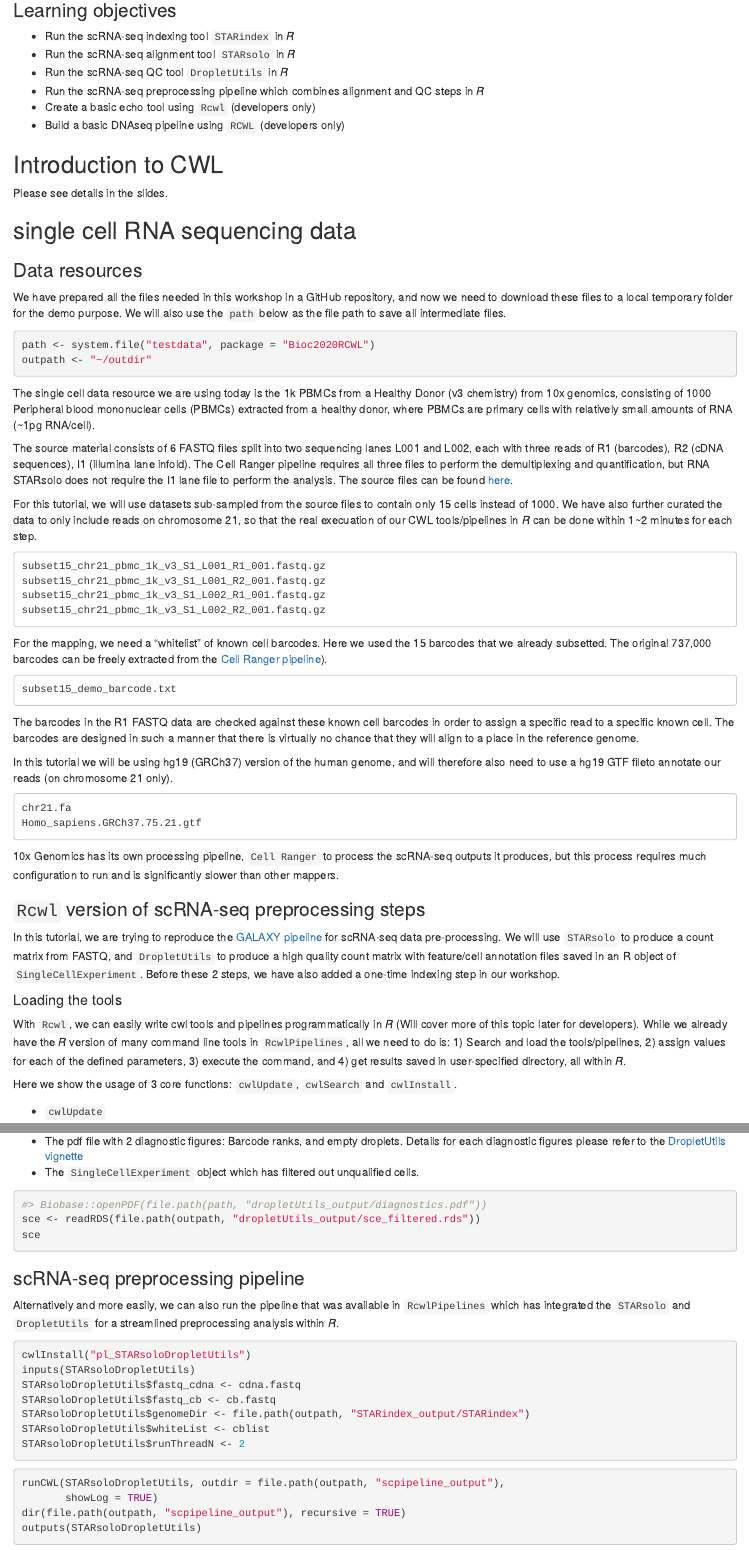
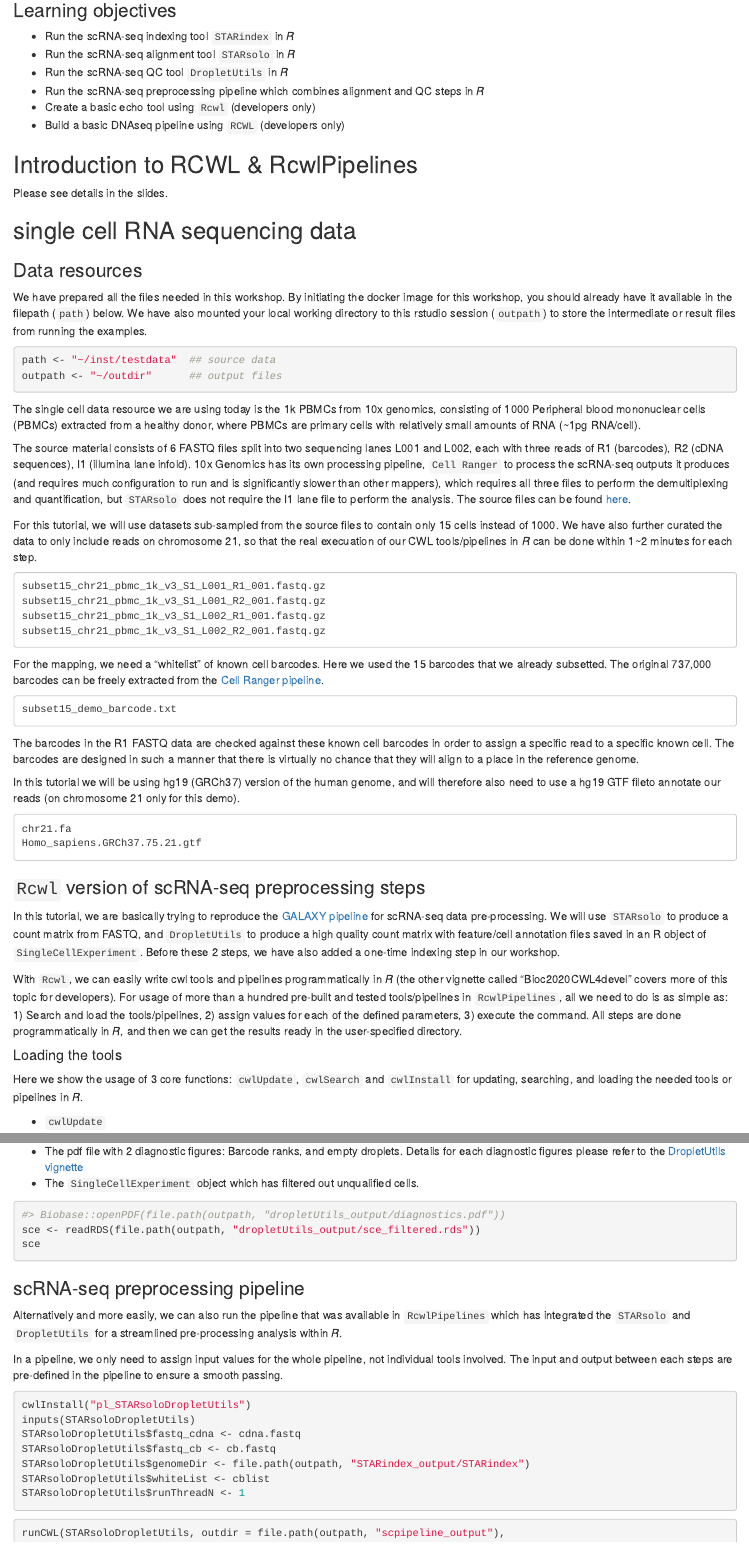
Before and after one commit to Liubuntu/Bioc2020RCWL, an R Markdown document (vignettes/Bioc2020RCWL.Rmd): the page in a window 1100 px wide, from 1560 px down, and a second part further down, joined at a grey line. Rendered offline with R 4.5, knitr and Pandoc, with nearby package versions; some code elsewhere in the file could not run offline.

Commit message:
some final edits to the content

````diff
--- a/vignettes/Bioc2020RCWL.Rmd
+++ b/vignettes/Bioc2020RCWL.Rmd
@@ -103,7 +101,7 @@ System dependencies
 * Create a basic echo tool using `Rcwl` (developers only)
 * Build a basic DNAseq pipeline using `RCWL` (developers only)
 
-## Introduction to CWL
+## Introduction to RCWL & RcwlPipelines
 
 Please see details in the slides.
 
@@ -111,28 +109,31 @@ Please see details in the slides.
 
 ### Data resources
 
-We have prepared all the files needed in this workshop in a GitHub
-repository, and now we need to download these files to a local
-temporary folder for the demo purpose. We will also use the `path`
-below as the file path to save all intermediate files.
+We have prepared all the files needed in this workshop. By initiating
+the docker image for this workshop, you should already have it
+available in the filepath (`path`) below. We have also mounted your
+local working directory to this rstudio session (`outpath`) to store
+the intermediate or result files from running the examples.
 
 ```{r}
-path <- system.file("testdata", package = "Bioc2020RCWL")
-outpath <- "~/outdir"
+path <- "~/inst/testdata"  ## source data
+outpath <- "~/outdir"      ## output files
 ```
 
 The single cell data resource we are using today is the 1k PBMCs from
-a Healthy Donor (v3 chemistry) from 10x genomics, consisting of 1000
-Peripheral blood mononuclear cells (PBMCs) extracted from a healthy
-donor, where PBMCs are primary cells with relatively small amounts of
-RNA (~1pg RNA/cell).
+10x genomics, consisting of 1000 Peripheral blood mononuclear cells
+(PBMCs) extracted from a healthy donor, where PBMCs are primary cells
+with relatively small amounts of RNA (~1pg RNA/cell).
 
 The source material consists of 6 FASTQ files split into two
 sequencing lanes L001 and L002, each with three reads of R1
-(barcodes), R2 (cDNA sequences), I1 (illumina lane infold). The Cell
-Ranger pipeline requires all three files to perform the demultiplexing
-and quantification, but RNA STARsolo does not require the I1 lane file
-to perform the analysis. The source files can be found
+(barcodes), R2 (cDNA sequences), I1 (illumina lane infold).  10x
+Genomics has its own processing pipeline, `Cell Ranger` to process the
+scRNA-seq outputs it produces (and requires much configuration to run
+and is significantly slower than other mappers), which requires all
+three files to perform the demultiplexing and quantification, but
+`STARsolo` does not require the I1 lane file to perform the
+analysis. The source files can be found
 [here](https://zenodo.org/record/3457880#.XxLjOvhKjvU).
 
 For this tutorial, we will use datasets sub-sampled from the source
@@ -164,20 +166,16 @@ genome.
 
 In this tutorial we will be using hg19 (GRCh37) version of the
 human genome, and will therefore also need to use a hg19 GTF fileto
-annotate our reads (on chromosome 21 only).
+annotate our reads (on chromosome 21 only for this demo).
 
 ```
 chr21.fa
 Homo_sapiens.GRCh37.75.21.gtf
 ```
 
-10x Genomics has its own processing pipeline, `Cell Ranger` to process
-the scRNA-seq outputs it produces, but this process requires much
-configuration to run and is significantly slower than other mappers.
-
 ### `Rcwl` version of scRNA-seq preprocessing steps
 
-In this tutorial, we are trying to reproduce the [GALAXY
+In this tutorial, we are basically trying to reproduce the [GALAXY
 pipeline](https://galaxyproject.github.io/training-material/topics/transcriptomics/tutorials/scrna-preprocessing-tenx/tutorial.html#producing-a-count-matrix-from-fastq)
 for scRNA-seq data pre-processing. We will use `STARsolo` to produce a
 count matrix from FASTQ, and `DropletUtils` to produce a high quality
@@ -185,18 +183,20 @@ count matrix with feature/cell annotation files saved in an R object
 of `SingleCellExperiment`. Before these 2 steps, we have also added a
 one-time indexing step in our workshop.
 
+With `Rcwl`, we can easily write cwl tools and pipelines
+programmatically in _R_ (the other vignette called "Bioc2020CWL4devel"
+covers more of this topic for developers). For usage of more than a
+hundred pre-built and tested tools/pipelines in `RcwlPipelines`, all
+we need to do is as simple as: 1) Search and load the tools/pipelines,
+2) assign values for each of the defined parameters, 3) execute the
+command. All steps are done programmatically in _R_, and then we can
+get the results ready in the user-specified directory.
+
 #### Loading the tools
 
-With `Rcwl`, we can easily write cwl tools and pipelines
-programmatically in _R_ (Will cover more of this topic later for
-developers). While we already have the _R_ version of many command
-line tools in `RcwlPipelines`, all we need to do is: 1) Search and
-load the tools/pipelines, 2) assign values for each of the defined
-parameters, 3) execute the command, and 4) get results saved in
-user-specified directory, all within _R_.
-
 Here we show the usage of 3 core functions: `cwlUpdate`, `cwlSearch`
-and `cwlInstall`.
+and `cwlInstall` for updating, searching, and loading the needed tools
+or pipelines in _R_.
 
 - `cwlUpdate`
 
@@ -350,7 +354,7 @@ Now that we get 2 output files:
 - The `SingleCellExperiment` object which has filtered out unqualified cells.
 
 ```{r, eval=FALSE}
-#> Biobase::openPDF(file.path(path, "dropletUtils_output/diagnostics.pdf"))
+#> Biobase::openPDF(file.path(outpath, "dropletUtils_output/diagnostics.pdf"))
 sce <- readRDS(file.path(outpath, "dropletUtils_output/sce_filtered.rds"))
 sce
 ```
@@ -358,7 +362,10 @@ sce
 
 Alternatively and more easily, we can also run the pipeline that was
 available in `RcwlPipelines` which has integrated the `STARsolo` and
-`DropletUtils` for a streamlined preprocessing analysis within _R_.
+`DropletUtils` for a streamlined pre-processing analysis within _R_.
+
+In a pipeline, we only need to assign input values for the whole pipeline, not individual tools involved. The input and output between each steps are pre-defined in the pipeline to ensure a smooth passing.
+
 
 ```{r, eval=FALSE}
 cwlInstall("pl_STARsoloDropletUtils")
@@ -367,9 +374,8 @@ STARsoloDropletUtils$fastq_cdna <- cdna.fastq
 STARsoloDropletUtils$fastq_cb <- cb.fastq
 STARsoloDropletUtils$genomeDir <- file.path(outpath, "STARindex_output/STARindex")
 STARsoloDropletUtils$whiteList <- cblist
-STARsoloDropletUtils$runThreadN <- 2
+STARsoloDropletUtils$runThreadN <- 1
 ```
 
 ```{r, eval=FALSE}
 runCWL(STARsoloDropletUtils, outdir = file.path(outpath, "scpipeline_output"),
-       showLog = TRUE)
````
Also changed, not shown: vignettes/Bioc2020RCWL.Rmd (33 more changed lines), 1 other file.
